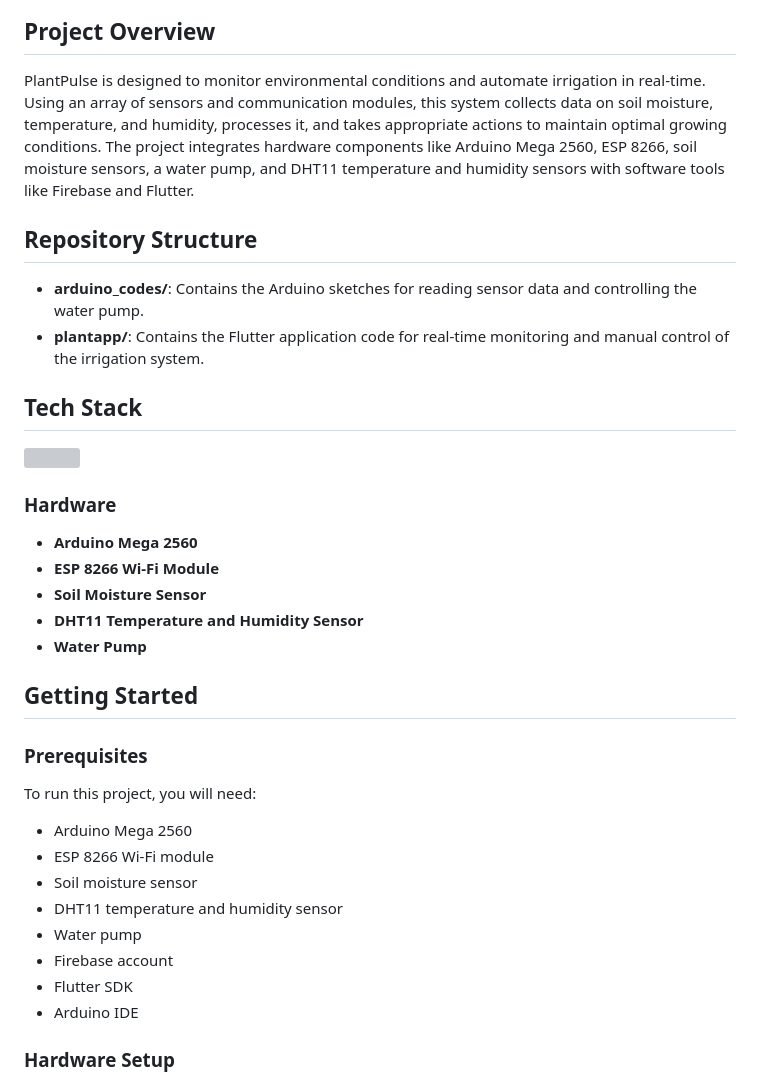
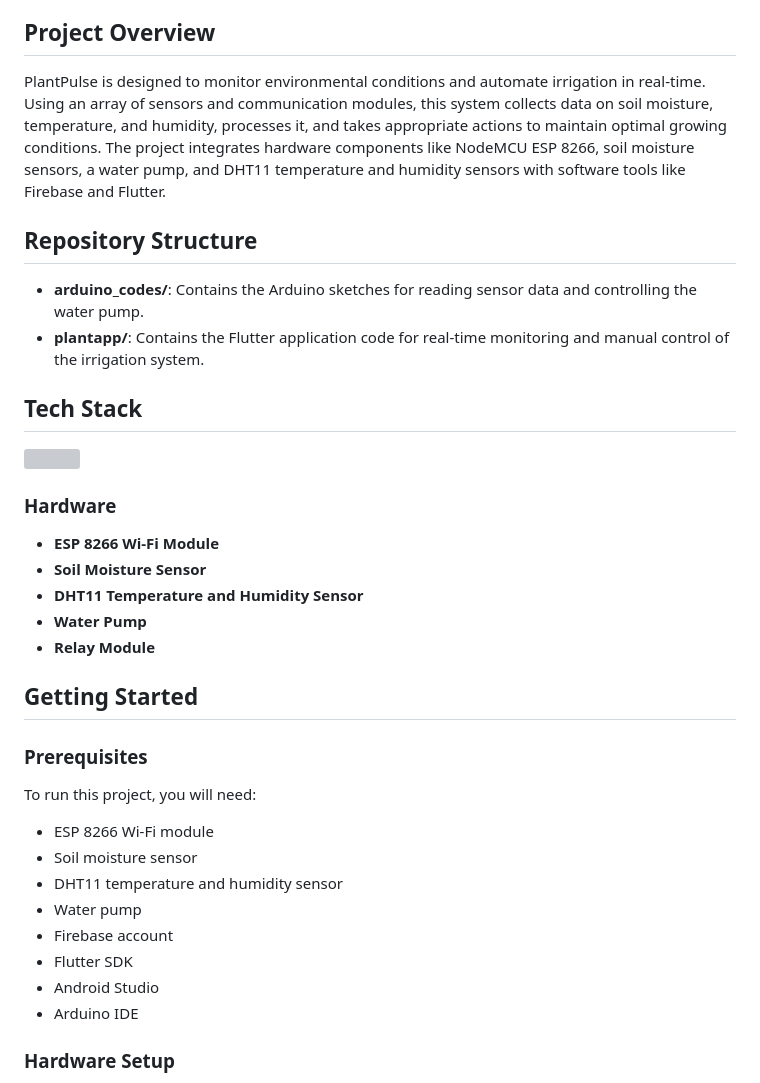
Before and after one commit to Manasha-1204/PlantPulse, a Markdown page: README.md, the part around the change. GitHub-like rendering; grey boxes are pictures that could not be loaded.

```diff
--- a/README.md
+++ b/README.md
@@ -3,7 +3,7 @@ Welcome to **PlantPulse** – a precision agriculture project using IoT, remote
 
 ## Project Overview
 
-PlantPulse is designed to monitor environmental conditions and automate irrigation in real-time. Using an array of sensors and communication modules, this system collects data on soil moisture, temperature, and humidity, processes it, and takes appropriate actions to maintain optimal growing conditions. The project integrates hardware components like Arduino Mega 2560, ESP 8266, soil moisture sensors, a water pump, and DHT11 temperature and humidity sensors with software tools like Firebase and Flutter.
+PlantPulse is designed to monitor environmental conditions and automate irrigation in real-time. Using an array of sensors and communication modules, this system collects data on soil moisture, temperature, and humidity, processes it, and takes appropriate actions to maintain optimal growing conditions. The project integrates hardware components like NodeMCU ESP 8266, soil moisture sensors, a water pump, and DHT11 temperature and humidity sensors with software tools like Firebase and Flutter.
 
 
 ## Repository Structure
@@ -17,11 +17,11 @@ PlantPulse is designed to monitor environmental conditions and automate irrigati
 
 
 ### Hardware
-- **Arduino Mega 2560**
 - **ESP 8266 Wi-Fi Module**
 - **Soil Moisture Sensor**
 - **DHT11 Temperature and Humidity Sensor**
 - **Water Pump**
+- **Relay Module**
 
 ## Getting Started
 
@@ -29,13 +29,13 @@ PlantPulse is designed to monitor environmental conditions and automate irrigati
 
 To run this project, you will need:
 
-- Arduino Mega 2560
 - ESP 8266 Wi-Fi module
 - Soil moisture sensor
 - DHT11 temperature and humidity sensor
 - Water pump
 - Firebase account
 - Flutter SDK
+- Android Studio
 - Arduino IDE
 
 ### Hardware Setup
```
